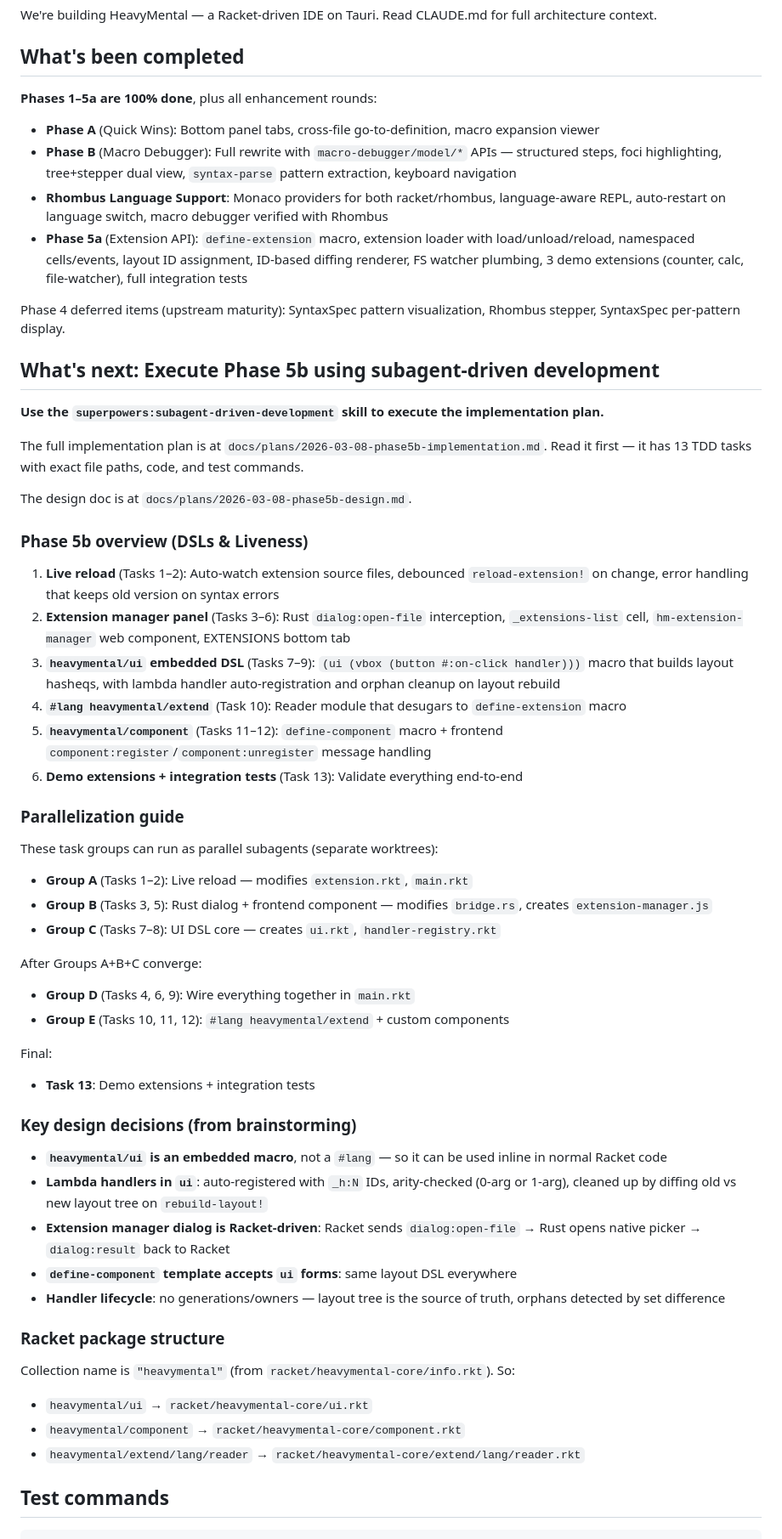
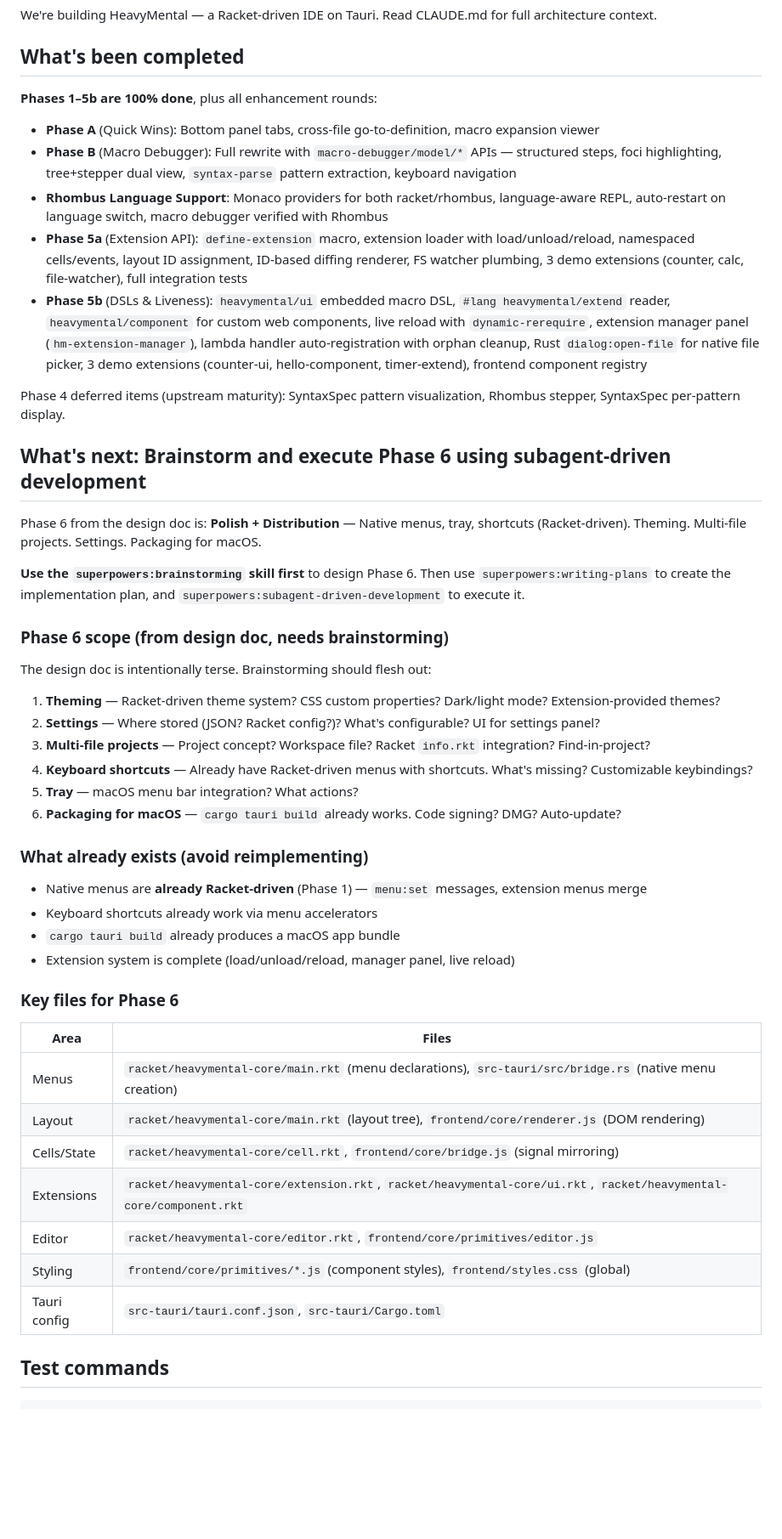
Before and after one commit to Linkuistics/RacketPro, a Markdown page: docs/plans/next-session-prompt.md, the part around one of its changes. Shown at 85% size. Drawn GitHub-style; blank space fills up the shorter version.

Commit message:
docs: update next session prompt for Phase 6 planning
Co-Authored-By: Claude Opus 4.6 <noreply@anthropic.com>

```diff
--- a/docs/plans/next-session-prompt.md
+++ b/docs/plans/next-session-prompt.md
@@ -8,63 +8,51 @@ We're building HeavyMental — a Racket-driven IDE on Tauri. Read CLAUDE.md for
 
 ## What's been completed
 
-**Phases 1–5a are 100% done**, plus all enhancement rounds:
+**Phases 1–5b are 100% done**, plus all enhancement rounds:
 
 - **Phase A** (Quick Wins): Bottom panel tabs, cross-file go-to-definition, macro expansion viewer
 - **Phase B** (Macro Debugger): Full rewrite with `macro-debugger/model/*` APIs — structured steps, foci highlighting, tree+stepper dual view, `syntax-parse` pattern extraction, keyboard navigation
 - **Rhombus Language Support**: Monaco providers for both racket/rhombus, language-aware REPL, auto-restart on language switch, macro debugger verified with Rhombus
 - **Phase 5a** (Extension API): `define-extension` macro, extension loader with load/unload/reload, namespaced cells/events, layout ID assignment, ID-based diffing renderer, FS watcher plumbing, 3 demo extensions (counter, calc, file-watcher), full integration tests
+- **Phase 5b** (DSLs & Liveness): `heavymental/ui` embedded macro DSL, `#lang heavymental/extend` reader, `heavymental/component` for custom web components, live reload with `dynamic-rerequire`, extension manager panel (`hm-extension-manager`), lambda handler auto-registration with orphan cleanup, Rust `dialog:open-file` for native file picker, 3 demo extensions (counter-ui, hello-component, timer-extend), frontend component registry
 
 Phase 4 deferred items (upstream maturity): SyntaxSpec pattern visualization, Rhombus stepper, SyntaxSpec per-pattern display.
 
-## What's next: Execute Phase 5b using subagent-driven development
+## What's next: Brainstorm and execute Phase 6 using subagent-driven development
 
-**Use the `superpowers:subagent-driven-development` skill to execute the implementation plan.**
+Phase 6 from the design doc is: **Polish + Distribution** — Native menus, tray, shortcuts (Racket-driven). Theming. Multi-file projects. Settings. Packaging for macOS.
 
-The full implementation plan is at `docs/plans/2026-03-08-phase5b-implementation.md`. Read it first — it has 13 TDD tasks with exact file paths, code, and test commands.
+**Use the `superpowers:brainstorming` skill first** to design Phase 6. Then use `superpowers:writing-plans` to create the implementation plan, and `superpowers:subagent-driven-development` to execute it.
 
-The design doc is at `docs/plans/2026-03-08-phase5b-design.md`.
+### Phase 6 scope (from design doc, needs brainstorming)
 
-### Phase 5b overview (DSLs & Liveness)
+The design doc is intentionally terse. Brainstorming should flesh out:
 
-1. **Live reload** (Tasks 1–2): Auto-watch extension source files, debounced `reload-extension!` on change, error handling that keeps old version on syntax errors
-2. **Extension manager panel** (Tasks 3–6): Rust `dialog:open-file` interception, `_extensions-list` cell, `hm-extension-manager` web component, EXTENSIONS bottom tab
-3. **`heavymental/ui` embedded DSL** (Tasks 7–9): `(ui (vbox (button #:on-click handler)))` macro that builds layout hasheqs, with lambda handler auto-registration and orphan cleanup on layout rebuild
-4. **`#lang heavymental/extend`** (Task 10): Reader module that desugars to `define-extension` macro
-5. **`heavymental/component`** (Tasks 11–12): `define-component` macro + frontend `component:register`/`component:unregister` message handling
-6. **Demo extensions + integration tests** (Task 13): Validate everything end-to-end
+1. **Theming** — Racket-driven theme system? CSS custom properties? Dark/light mode? Extension-provided themes?
+2. **Settings** — Where stored (JSON? Racket config?)? What's configurable? UI for settings panel?
+3. **Multi-file projects** — Project concept? Workspace file? Racket `info.rkt` integration? Find-in-project?
+4. **Keyboard shortcuts** — Already have Racket-driven menus with shortcuts. What's missing? Customizable keybindings?
+5. **Tray** — macOS menu bar integration? What actions?
+6. **Packaging for macOS** — `cargo tauri build` already works. Code signing? DMG? Auto-update?
 
-### Parallelization guide
+### What already exists (avoid reimplementing)
 
-These task groups can run as parallel subagents (separate worktrees):
+- Native menus are **already Racket-driven** (Phase 1) — `menu:set` messages, extension menus merge
+- Keyboard shortcuts already work via menu accelerators
+- `cargo tauri build` already produces a macOS app bundle
+- Extension system is complete (load/unload/reload, manager panel, live reload)
 
-- **Group A** (Tasks 1–2): Live reload — modifies `extension.rkt`, `main.rkt`
-- **Group B** (Tasks 3, 5): Rust dialog + frontend component — modifies `bridge.rs`, creates `extension-manager.js`
-- **Group C** (Tasks 7–8): UI DSL core — creates `ui.rkt`, `handler-registry.rkt`
+### Key files for Phase 6
 
-After Groups A+B+C converge:
-
-- **Group D** (Tasks 4, 6, 9): Wire everything together in `main.rkt`
-- **Group E** (Tasks 10, 11, 12): `#lang heavymental/extend` + custom components
-
-Final:
-
-- **Task 13**: Demo extensions + integration tests
-
-### Key design decisions (from brainstorming)
-
-- **`heavymental/ui` is an embedded macro**, not a `#lang` — so it can be used inline in normal Racket code
-- **Lambda handlers in `ui`**: auto-registered with `_h:N` IDs, arity-checked (0-arg or 1-arg), cleaned up by diffing old vs new layout tree on `rebuild-layout!`
-- **Extension manager dialog is Racket-driven**: Racket sends `dialog:open-file` → Rust opens native picker → `dialog:result` back to Racket
-- **`define-component` template accepts `ui` forms**: same layout DSL everywhere
-- **Handler lifecycle**: no generations/owners — layout tree is the source of truth, orphans detected by set difference
-
-### Racket package structure
-
-Collection name is `"heavymental"` (from `racket/heavymental-core/info.rkt`). So:
-- `heavymental/ui` → `racket/heavymental-core/ui.rkt`
-- `heavymental/component` → `racket/heavymental-core/component.rkt`
-- `heavymental/extend/lang/reader` → `racket/heavymental-core/extend/lang/reader.rkt`
+| Area | Files |
+|------|-------|
+| Menus | `racket/heavymental-core/main.rkt` (menu declarations), `src-tauri/src/bridge.rs` (native menu creation) |
+| Layout | `racket/heavymental-core/main.rkt` (layout tree), `frontend/core/renderer.js` (DOM rendering) |
+| Cells/State | `racket/heavymental-core/cell.rkt`, `frontend/core/bridge.js` (signal mirroring) |
+| Extensions | `racket/heavymental-core/extension.rkt`, `racket/heavymental-core/ui.rkt`, `racket/heavymental-core/component.rkt` |
+| Editor | `racket/heavymental-core/editor.rkt`, `frontend/core/primitives/editor.js` |
+| Styling | `frontend/core/primitives/*.js` (component styles), `frontend/styles.css` (global) |
+| Tauri config | `src-tauri/tauri.conf.json`, `src-tauri/Cargo.toml` |
 
 ## Test commands
 
```
Also changed, not shown: other parts of docs/plans/next-session-prompt.md (+2 -5 lines).
